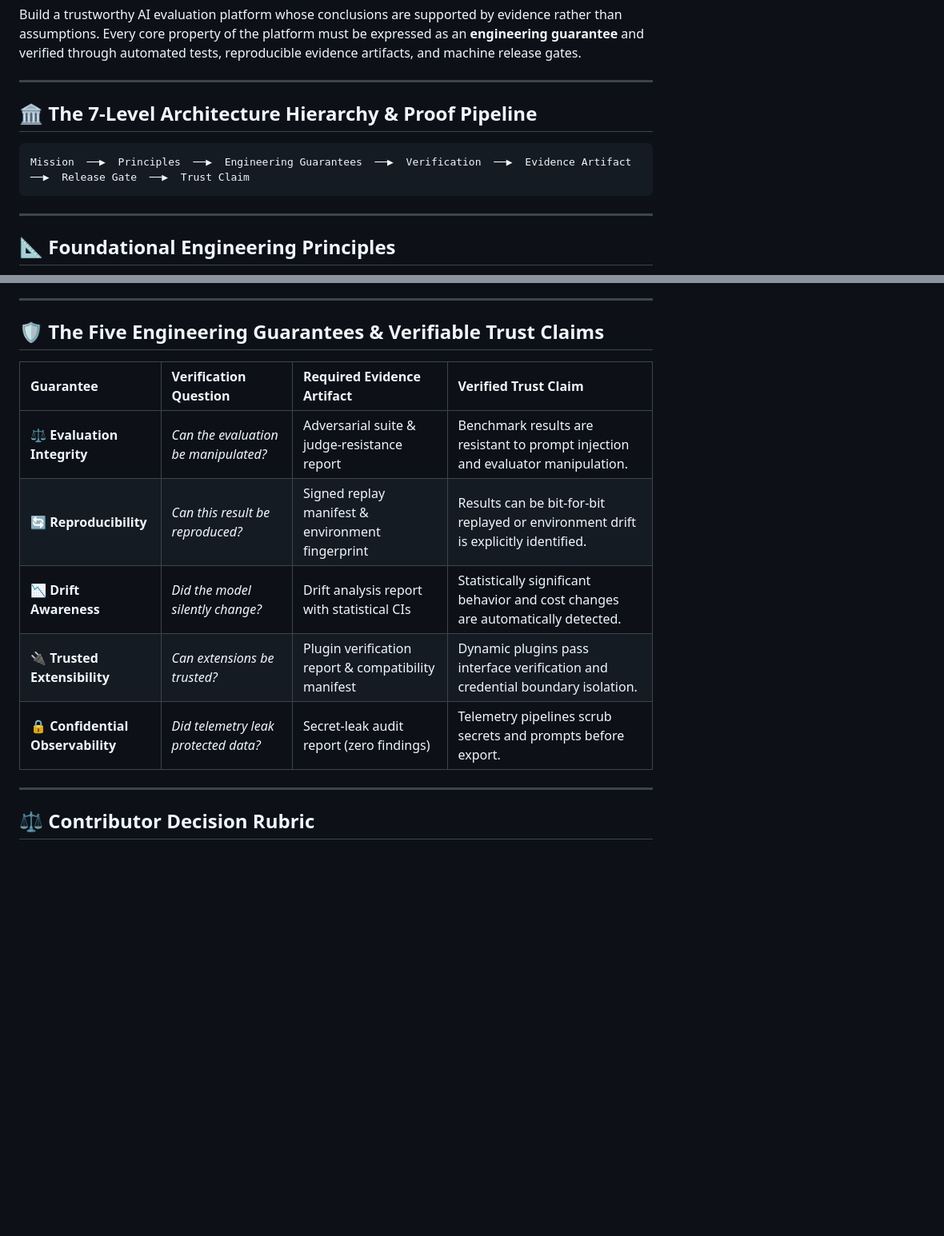
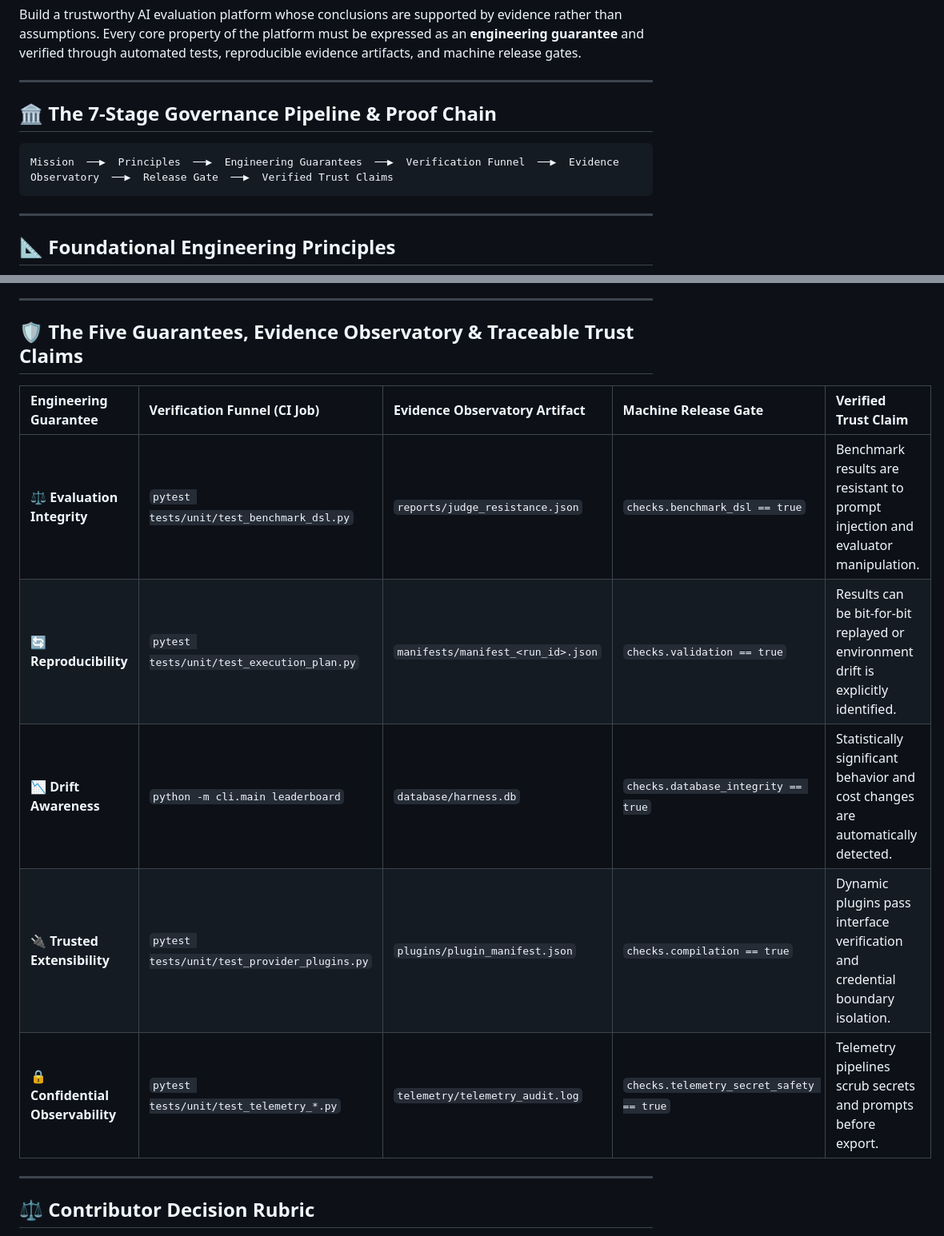
Before and after one commit to izkaedi-ui/multi-model-harness, a Markdown page: README.md, 2 parts joined by grey strips. Shown at 80% size. Drawn GitHub-style; blank space fills up the shorter version.

Commit message:
docs(readme): add Evidence Observatory layer and explicit CI job mapping to trust matrix

````diff
--- a/README.md
+++ b/README.md
@@ -10,10 +10,10 @@ Build a trustworthy AI evaluation platform whose conclusions are supported by ev
 
 ---
 
-## 🏛️ The 7-Level Architecture Hierarchy & Proof Pipeline
+## 🏛️ The 7-Stage Governance Pipeline & Proof Chain
 
 ```text
-Mission  ──▶  Principles  ──▶  Engineering Guarantees  ──▶  Verification  ──▶  Evidence Artifact  ──▶  Release Gate  ──▶  Trust Claim
+Mission  ──▶  Principles  ──▶  Engineering Guarantees  ──▶  Verification Funnel  ──▶  Evidence Observatory  ──▶  Release Gate  ──▶  Verified Trust Claims
 ```
 
 ---
@@ -29,15 +29,15 @@ Mission  ──▶  Principles  ──▶  Engineering Guarantees  ──▶  Ve
 
 ---
 
-## 🛡️ The Five Engineering Guarantees & Verifiable Trust Claims
+## 🛡️ The Five Guarantees, Evidence Observatory & Traceable Trust Claims
 
-| Guarantee | Verification Question | Required Evidence Artifact | Verified Trust Claim |
-| :--- | :--- | :--- | :--- |
-| ⚖️ **Evaluation Integrity** | *Can the evaluation be manipulated?* | Adversarial suite & judge-resistance report | Benchmark results are resistant to prompt injection and evaluator manipulation. |
-| 🔄 **Reproducibility** | *Can this result be reproduced?* | Signed replay manifest & environment fingerprint | Results can be bit-for-bit replayed or environment drift is explicitly identified. |
-| 📉 **Drift Awareness** | *Did the model silently change?* | Drift analysis report with statistical CIs | Statistically significant behavior and cost changes are automatically detected. |
-| 🔌 **Trusted Extensibility** | *Can extensions be trusted?* | Plugin verification report & compatibility manifest | Dynamic plugins pass interface verification and credential boundary isolation. |
-| 🔒 **Confidential Observability** | *Did telemetry leak protected data?* | Secret-leak audit report (zero findings) | Telemetry pipelines scrub secrets and prompts before export. |
+| Engineering Guarantee | Verification Funnel (CI Job) | Evidence Observatory Artifact | Machine Release Gate | Verified Trust Claim |
+| :--- | :--- | :--- | :--- | :--- |
+| ⚖️ **Evaluation Integrity** | `pytest tests/unit/test_benchmark_dsl.py` | `reports/judge_resistance.json` | `checks.benchmark_dsl == true` | Benchmark results are resistant to prompt injection and evaluator manipulation. |
+| 🔄 **Reproducibility** | `pytest tests/unit/test_execution_plan.py` | `manifests/manifest_<run_id>.json` | `checks.validation == true` | Results can be bit-for-bit replayed or environment drift is explicitly identified. |
+| 📉 **Drift Awareness** | `python -m cli.main leaderboard` | `database/harness.db` | `checks.database_integrity == true` | Statistically significant behavior and cost changes are automatically detected. |
+| 🔌 **Trusted Extensibility** | `pytest tests/unit/test_provider_plugins.py` | `plugins/plugin_manifest.json` | `checks.compilation == true` | Dynamic plugins pass interface verification and credential boundary isolation. |
+| 🔒 **Confidential Observability** | `pytest tests/unit/test_telemetry_*.py` | `telemetry/telemetry_audit.log` | `checks.telemetry_secret_safety == true` | Telemetry pipelines scrub secrets and prompts before export. |
 
 ---
 
````
